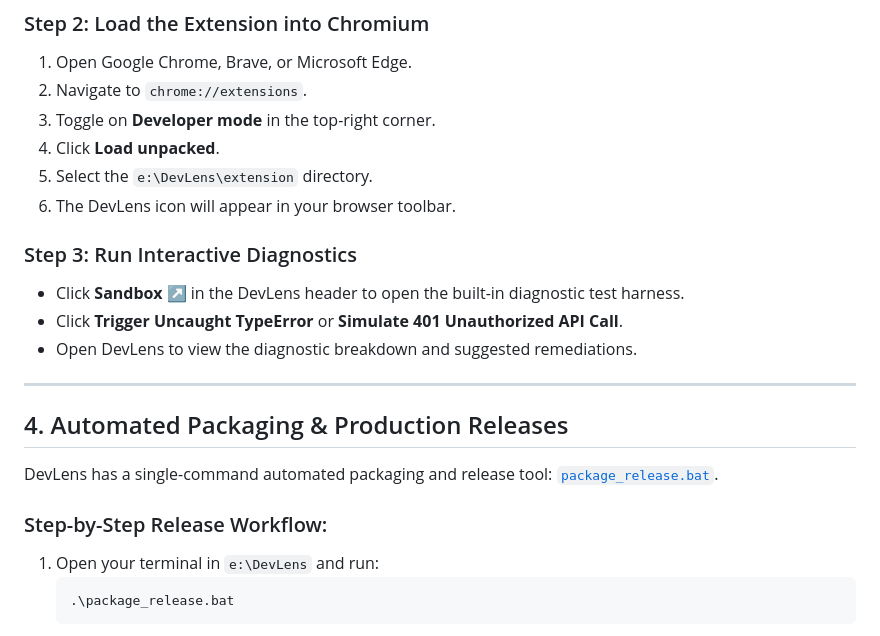
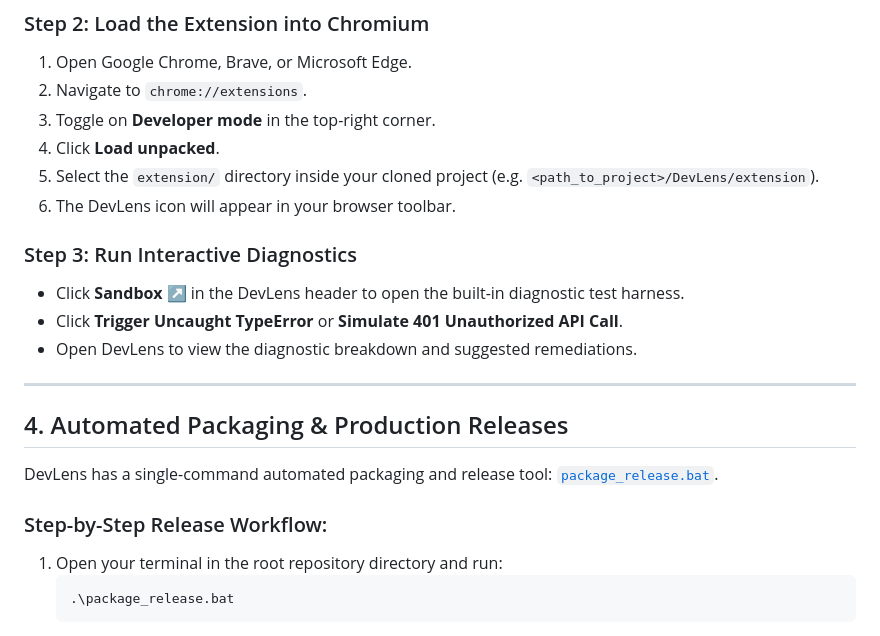
Before and after one commit to arnab825/DevLens, a Markdown page: docs/GUIDE.md, the part around one of its changes. Rendered like a GitHub page.

````diff
--- a/docs/GUIDE.md
+++ b/docs/GUIDE.md
@@ -68,7 +68,7 @@ From the root directory, double-click:
 2. Navigate to `chrome://extensions`.
 3. Toggle on **Developer mode** in the top-right corner.
 4. Click **Load unpacked**.
-5. Select the `e:\DevLens\extension` directory.
+5. Select the `extension/` directory inside your cloned project (e.g. `<path_to_project>/DevLens/extension`).
 6. The DevLens icon will appear in your browser toolbar.
 
 ### Step 3: Run Interactive Diagnostics
@@ -84,6 +84,6 @@ DevLens has a single-command automated packaging and release tool: [`package_rel
 
 ### Step-by-Step Release Workflow:
-1. Open your terminal in `e:\DevLens` and run:
+1. Open your terminal in the root repository directory and run:
    ```cmd
    .\package_release.bat
    ```
````
Also changed, not shown: other parts of docs/GUIDE.md (+1 -1 lines), README.md (+3 -3 lines), docs/DEPLOYMENT.md (+5 -5 lines).
